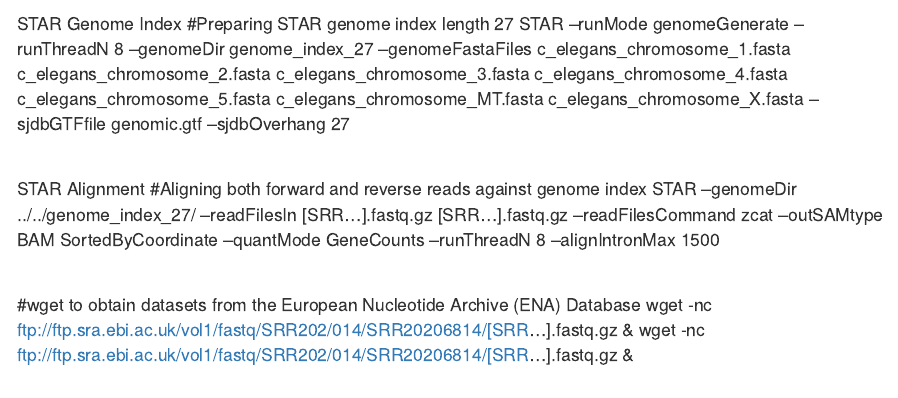
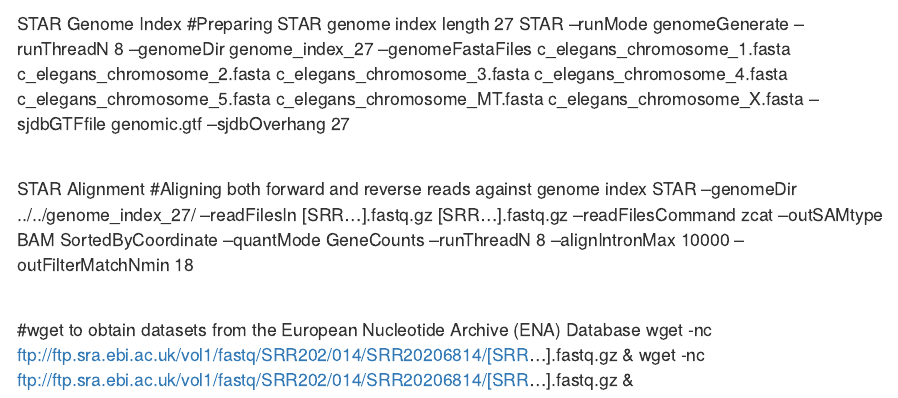
Before and after one commit to pammpeng/micb405_group15, an R Markdown document (Final_Project/MICB_405_final_project_STAR_script.Rmd): the page in a window 1100 px wide, from its top. Rendered offline with R 4.5, knitr and Pandoc, with nearby package versions.

Commit message:
Update MICB_405_final_project_STAR_script.Rmd

```diff
--- a/Final_Project/MICB_405_final_project_STAR_script.Rmd
+++ b/Final_Project/MICB_405_final_project_STAR_script.Rmd
@@ -2,7 +2,7 @@
 STAR --runMode genomeGenerate --runThreadN 8 --genomeDir genome_index_27 --genomeFastaFiles c_elegans_chromosome_1.fasta c_elegans_chromosome_2.fasta c_elegans_chromosome_3.fasta c_elegans_chromosome_4.fasta c_elegans_chromosome_5.fasta c_elegans_chromosome_MT.fasta c_elegans_chromosome_X.fasta  --sjdbGTFfile  genomic.gtf --sjdbOverhang 27
 
 > STAR Alignment #Aligning both forward and reverse reads against genome index
-STAR --genomeDir ../../genome_index_27/ --readFilesIn [SRR...].fastq.gz [SRR...].fastq.gz --readFilesCommand zcat --outSAMtype BAM SortedByCoordinate --quantMode GeneCounts --runThreadN 8 --alignIntronMax 1500
+STAR --genomeDir ../../genome_index_27/ --readFilesIn [SRR...].fastq.gz [SRR...].fastq.gz --readFilesCommand zcat --outSAMtype BAM SortedByCoordinate --quantMode GeneCounts --runThreadN 8 --alignIntronMax 10000 --outFilterMatchNmin 18
 
 > #wget to obtain datasets from the European Nucleotide Archive (ENA) Database
 wget -nc ftp://ftp.sra.ebi.ac.uk/vol1/fastq/SRR202/014/SRR20206814/[SRR...].fastq.gz &
```
